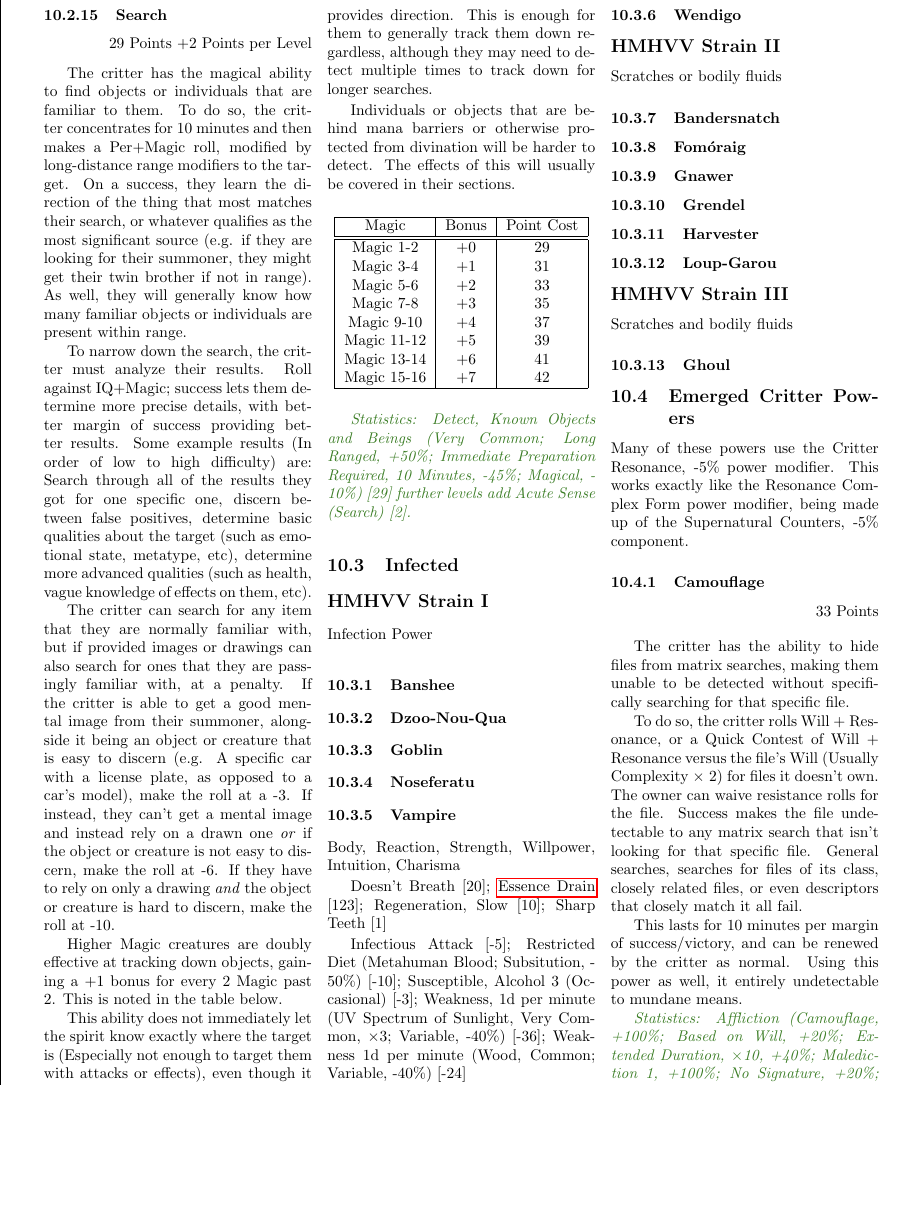
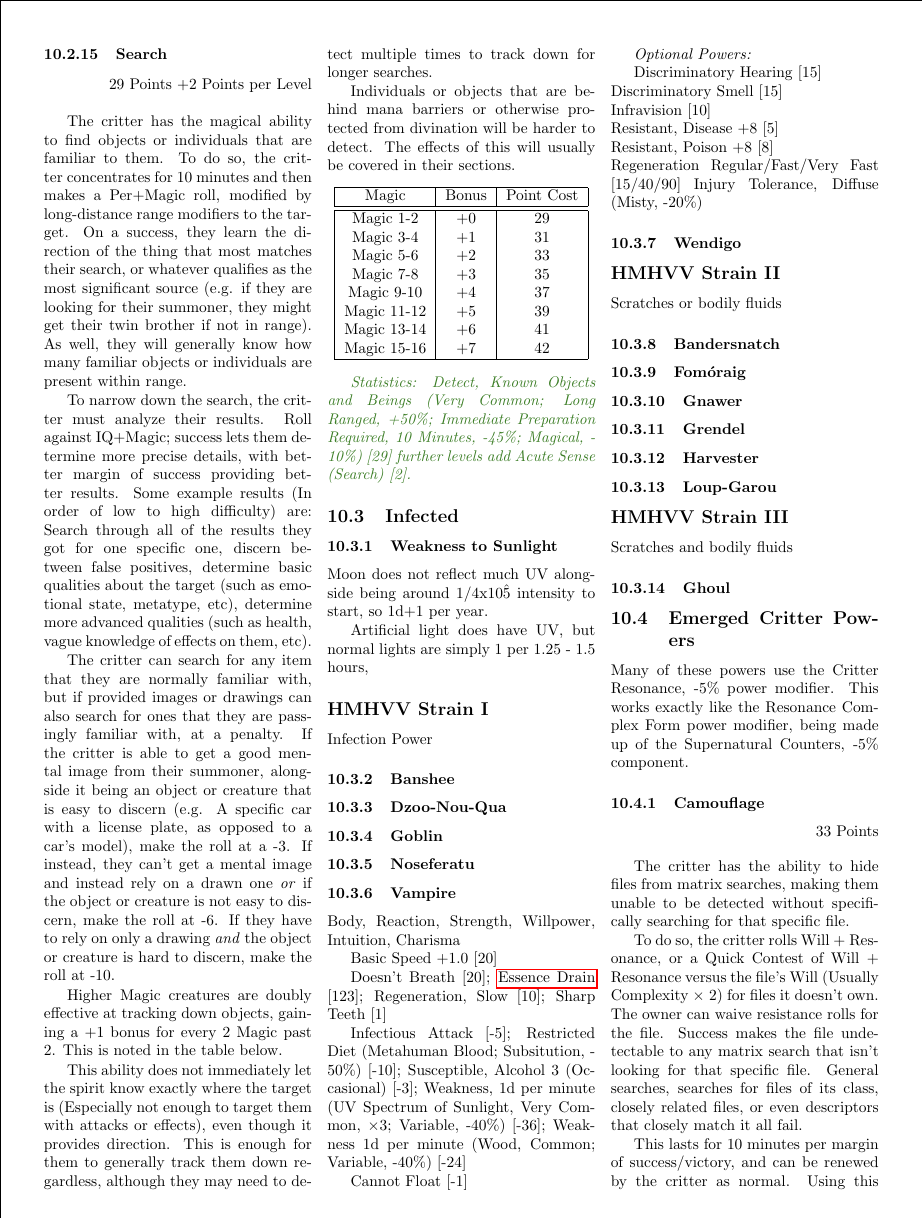
Before and after one commit to ingeanus/GURPS_Shadowrun_LaTEX, a LaTeX document (main.tex, which reads critters.tex): part of page 108 of 122 before the commit and part of page 108 of 123 after it, cut so that both start at the same text, the shorter picture padded with empty space. Compiled offline with pdfLaTeX.

Commit message:
More infected

```diff
--- a/critters.tex
+++ b/critters.tex
@@ -435,6 +435,14 @@
 
 	\subsection{Infected}
 
+	\subsubsection{Weakness to Sunlight}
+
+	Moon does not reflect much UV alongside being around 1/4x10\^5 intensity to start, so 1d+1 per year.
+
+	Artificial light does have UV, but normal lights are simply 1 per 1.25 - 1.5 hours,
+
+
+
 	\subsection*{HMHVV Strain I}
 
 	Infection Power
@@ -450,10 +458,23 @@
 	\subsubsection{Vampire}
 	Body, Reaction, Strength, Willpower, Intuition, Charisma
 
+	Basic Speed +1.0 [20]
+
 	Doesn't Breath [20]; \hyperref[essence_drain]{Essence Drain} [123]; Regeneration, Slow [10]; Sharp Teeth [1]
 
 	Infectious Attack [-5]; Restricted Diet (Metahuman Blood; Subsitution, -50\%) [-10]; Susceptible, Alcohol 3 (Occasional) [-3]; Weakness, 1d per minute (UV Spectrum of Sunlight, Very Common, $\times$3; Variable, -40\%) [-36]; Weakness 1d per minute (Wood, Common; Variable, -40\%) [-24]
 
+	Cannot Float [-1]
+
+	\textit{Optional Powers:}
+
+	Discriminatory Hearing [15] \\
+	Discriminatory Smell [15] \\
+	Infravision [10] \\
+	Resistant, Disease +8 [5] \\
+	Resistant, Poison +8 [8] \\
+	Regeneration Regular/Fast/Very Fast [15/40/90]
+	Injury Tolerance, Diffuse (Misty, -20\%)
 
 	\subsubsection{Wendigo}
 
```
